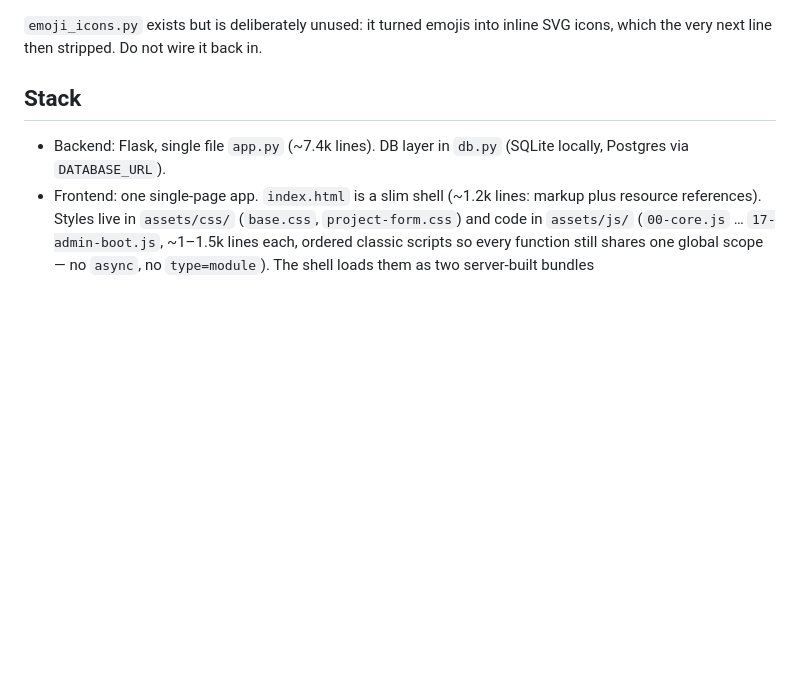
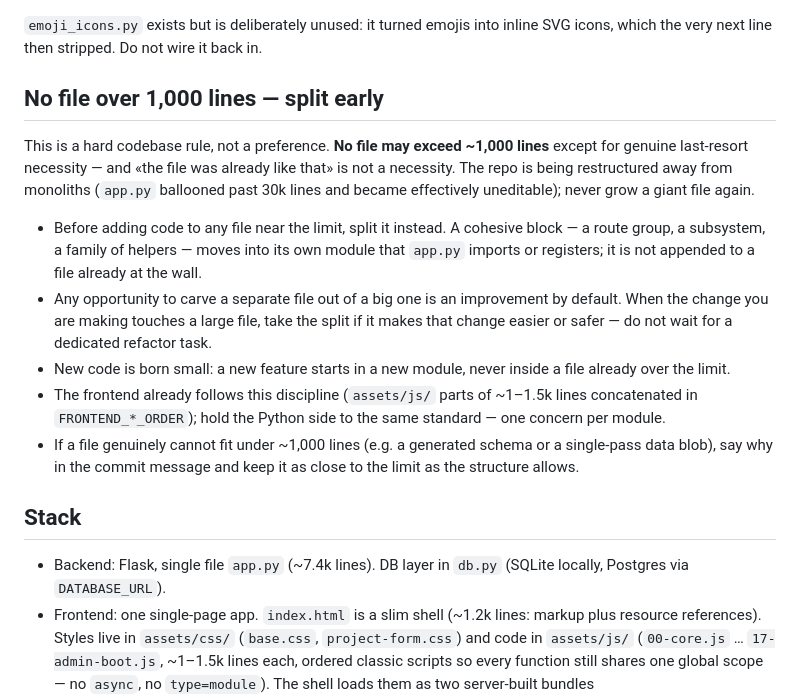
Before and after one commit to toxichassan22/workflow, a Markdown page: AGENTS.md, the part around the change. GitHub-like rendering; blank space fills up the shorter version.

Commit message:
Cap file size at ~1,000 lines and require splitting

```diff
--- a/AGENTS.md
+++ b/AGENTS.md
@@ -67,6 +67,26 @@ glyph — do not relax the check.
 
 `emoji_icons.py` exists but is deliberately unused: it turned emojis into inline SVG icons, which
 the very next line then stripped. Do not wire it back in.
+
+## No file over 1,000 lines — split early
+
+This is a hard codebase rule, not a preference. **No file may exceed ~1,000 lines** except for
+genuine last-resort necessity — and «the file was already like that» is not a necessity. The repo
+is being restructured away from monoliths (`app.py` ballooned past 30k lines and became effectively
+uneditable); never grow a giant file again.
+
+- Before adding code to any file near the limit, split it instead. A cohesive block — a route
+  group, a subsystem, a family of helpers — moves into its own module that `app.py` imports or
+  registers; it is not appended to a file already at the wall.
+- Any opportunity to carve a separate file out of a big one is an improvement by default. When the
+  change you are making touches a large file, take the split if it makes that change easier or
+  safer — do not wait for a dedicated refactor task.
+- New code is born small: a new feature starts in a new module, never inside a file already over
+  the limit.
+- The frontend already follows this discipline (`assets/js/` parts of ~1–1.5k lines concatenated
+  in `FRONTEND_*_ORDER`); hold the Python side to the same standard — one concern per module.
+- If a file genuinely cannot fit under ~1,000 lines (e.g. a generated schema or a single-pass data
+  blob), say why in the commit message and keep it as close to the limit as the structure allows.
 
 ## Stack
 
```
